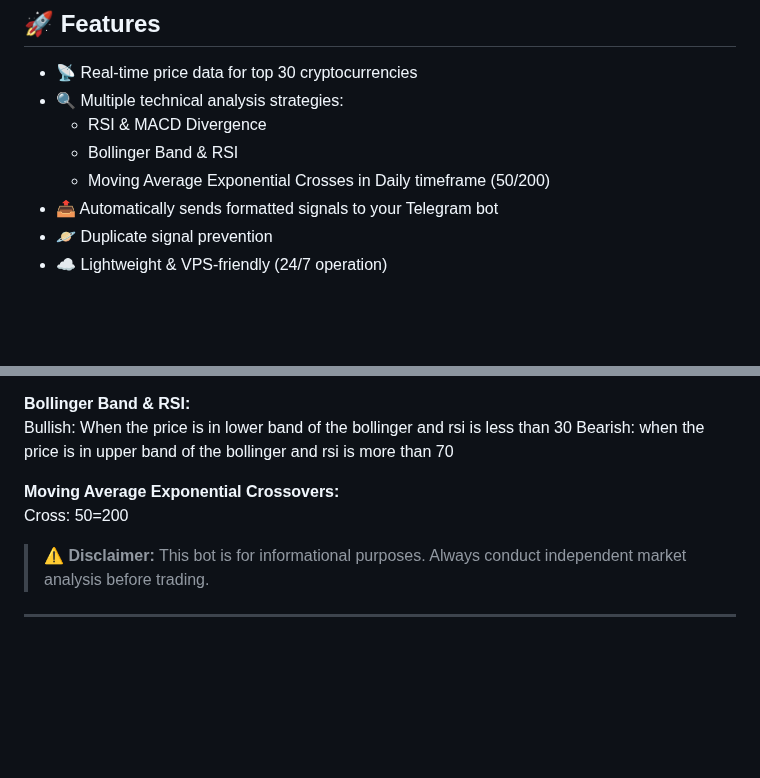
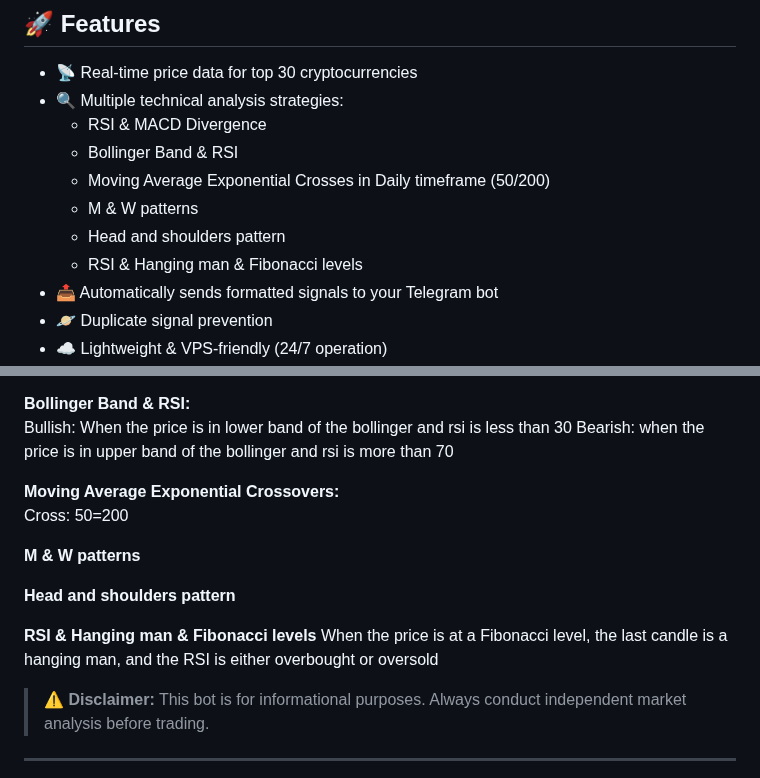
Before and after one commit to cosmicdeveloper-lab/CosmoTrade, a Markdown page: README.md, 2 parts joined by grey strips. Drawn GitHub-style; blank space fills up the shorter version.

```diff
--- a/README.md
+++ b/README.md
@@ -29,6 +29,9 @@
   - RSI & MACD Divergence
   - Bollinger Band & RSI
   - Moving Average Exponential Crosses in Daily timeframe (50/200)
+  - M & W patterns
+  - Head and shoulders pattern
+  - RSI & Hanging man & Fibonacci levels
 - 📤 Automatically sends formatted signals to your Telegram bot
 - 🪐 Duplicate signal prevention
 - ☁️ Lightweight & VPS-friendly (24/7 operation)
@@ -48,6 +51,12 @@ Bearish: when the price is in upper band of the bollinger and rsi is more than 7
 **Moving Average Exponential Crossovers:**
 Cross: 50=200
 
+**M & W patterns**
+
+**Head and shoulders pattern**
+
+**RSI & Hanging man & Fibonacci levels**
+When the price is at a Fibonacci level, the last candle is a hanging man, and the RSI is either overbought or oversold
 
 > ⚠️ **Disclaimer:** This bot is for informational purposes. Always conduct independent market analysis before trading.
 
```
